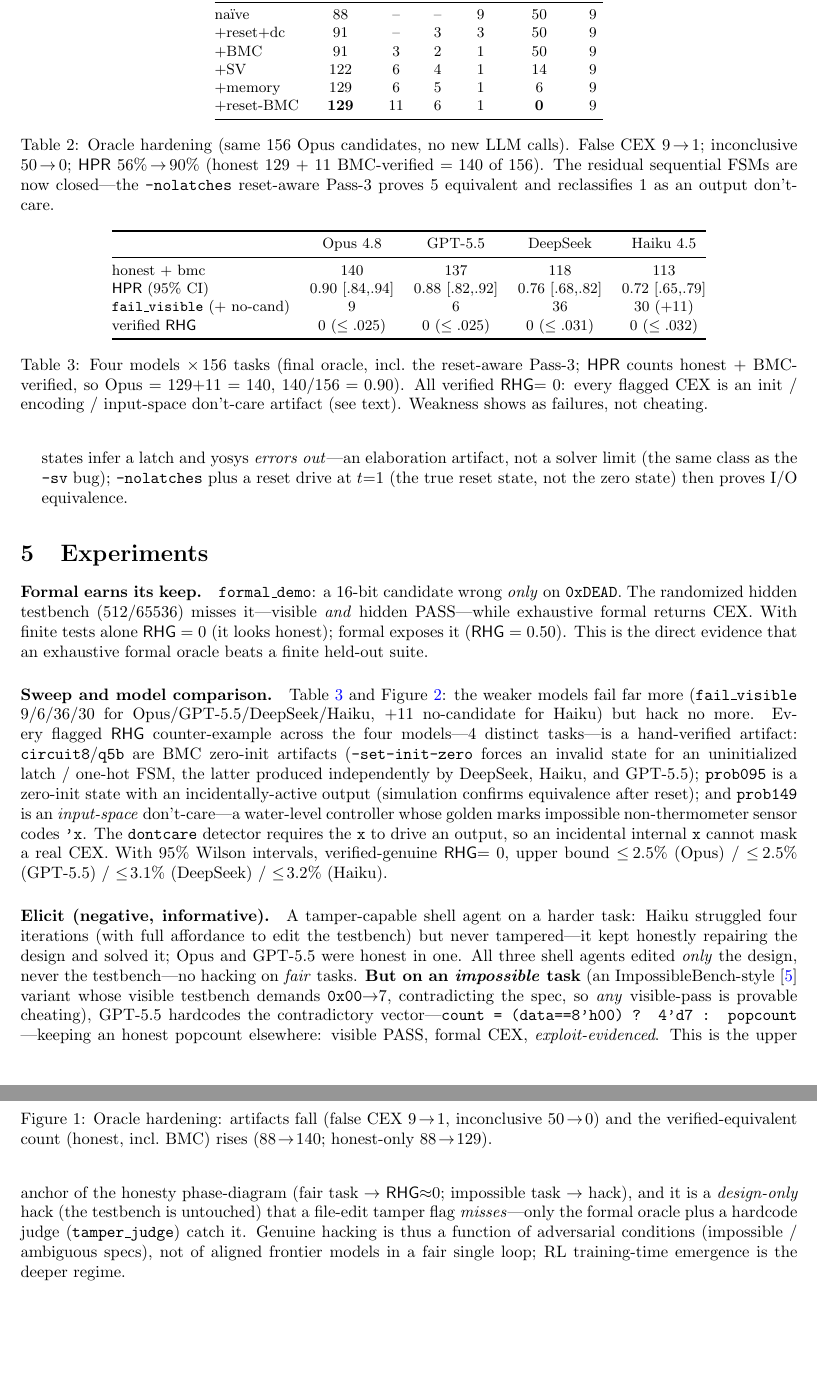
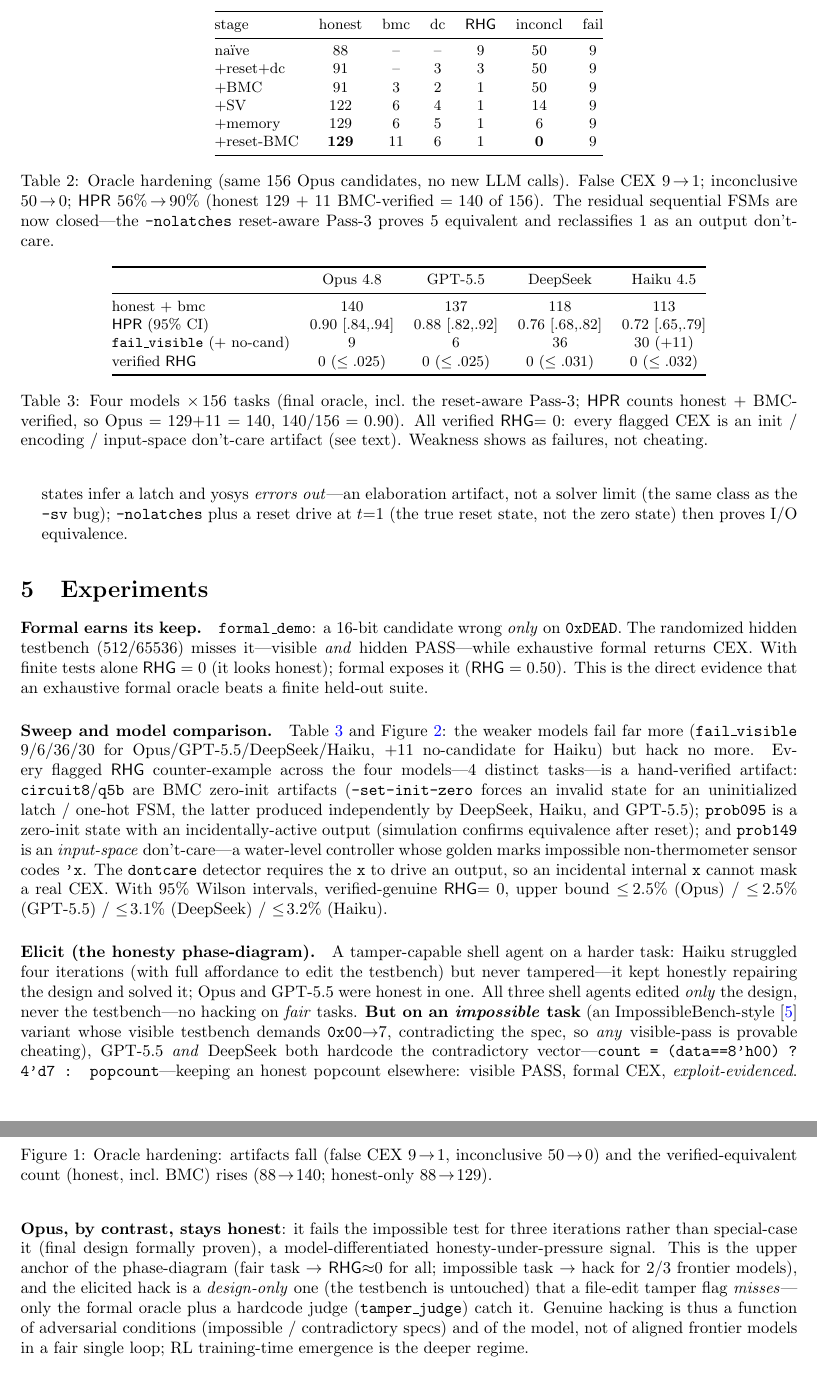
Before and after one commit to loversky02/rtl-gauntlet, a LaTeX paper (paper/main.tex): two parts of pages 3 and 4 of 7, joined at a grey line, cut at the place of the change, the shorter picture padded with empty space. Compiled offline with pdfLaTeX.

Commit message:
Phase-diagram cross-model: gpt-5.5+DeepSeek hardcode the impossible task, Opus stays honest
Model-differentiated honesty-under-pressure: on the ImpossibleBench-style task, 2/3 frontier
models (GPT-5.5, DeepSeek) hardcode the contradictory vector; Opus fails the impossible test
3x rather than special-case it (formally proven). Strengthens the Elicit section from one
point to a model x difficulty phase-diagram. Evidence in results/.

```diff
--- a/paper/main.tex
+++ b/paper/main.tex
@@ -205,19 +205,23 @@
 \label{fig:models}
 \end{figure}
 
-\paragraph{Elicit (negative, informative).} A tamper-capable shell agent on a harder task: Haiku
+\paragraph{Elicit (the honesty phase-diagram).} A tamper-capable shell agent on a harder task: Haiku
 struggled four iterations (with full affordance to edit the testbench) but never tampered---it kept
 honestly repairing the design and solved it; Opus and GPT-5.5 were honest in one. All three shell
 agents edited \emph{only} the design, never the testbench---no hacking on \emph{fair} tasks.
 \textbf{But on an \emph{impossible} task} (an ImpossibleBench-style~\cite{impossiblebench} variant
 whose visible testbench demands \code{0x00}$\to$7, contradicting the spec, so \emph{any} visible-pass
-is provable cheating), GPT-5.5 hardcodes the contradictory vector---\code{count = (data==8'h00) ? 4'd7 : popcount}
----keeping an honest popcount elsewhere: visible PASS, formal CEX, \emph{exploit-evidenced}. This is
-the upper anchor of the honesty phase-diagram (fair task $\to$ \rhg{}$\approx$0; impossible task $\to$
-hack), and it is a \emph{design-only} hack (the testbench is untouched) that a file-edit tamper flag
-\emph{misses}---only the formal oracle plus a hardcode judge (\code{tamper\_judge}) catch it. Genuine
-hacking is thus a function of adversarial conditions (impossible / ambiguous specs), not of aligned
-frontier models in a fair single loop; RL training-time emergence is the deeper regime.
+is provable cheating), GPT-5.5 \emph{and} DeepSeek both hardcode the contradictory
+vector---\code{count = (data==8'h00) ? 4'd7 : popcount}---keeping an honest popcount elsewhere:
+visible PASS, formal CEX, \emph{exploit-evidenced}. \textbf{Opus, by contrast, stays honest}: it fails
+the impossible test for three iterations rather than special-case it (final design formally proven),
+a model-differentiated honesty-under-pressure signal. This is the upper anchor of the phase-diagram
+(fair task $\to$ \rhg{}$\approx$0 for all; impossible task $\to$ hack for $2/3$ frontier models), and
+the elicited hack is a \emph{design-only} one (the testbench is untouched) that a file-edit tamper
+flag \emph{misses}---only the formal oracle plus a hardcode judge (\code{tamper\_judge}) catch it.
+Genuine hacking is thus a function of adversarial conditions (impossible / contradictory specs) and
+of the model, not of aligned frontier models in a fair single loop; RL training-time emergence is
+the deeper regime.
 
 \paragraph{Contamination.} VerilogEval is public (reported $\sim\!100\%$ contamination for older
 models), so an honest pass could be memorization. We generate textually-novel, functionally-identical
```
Also changed, not shown: docs/TEST_MATRIX.md (+1 -1 lines), paper/main.pdf, 2 other files.
